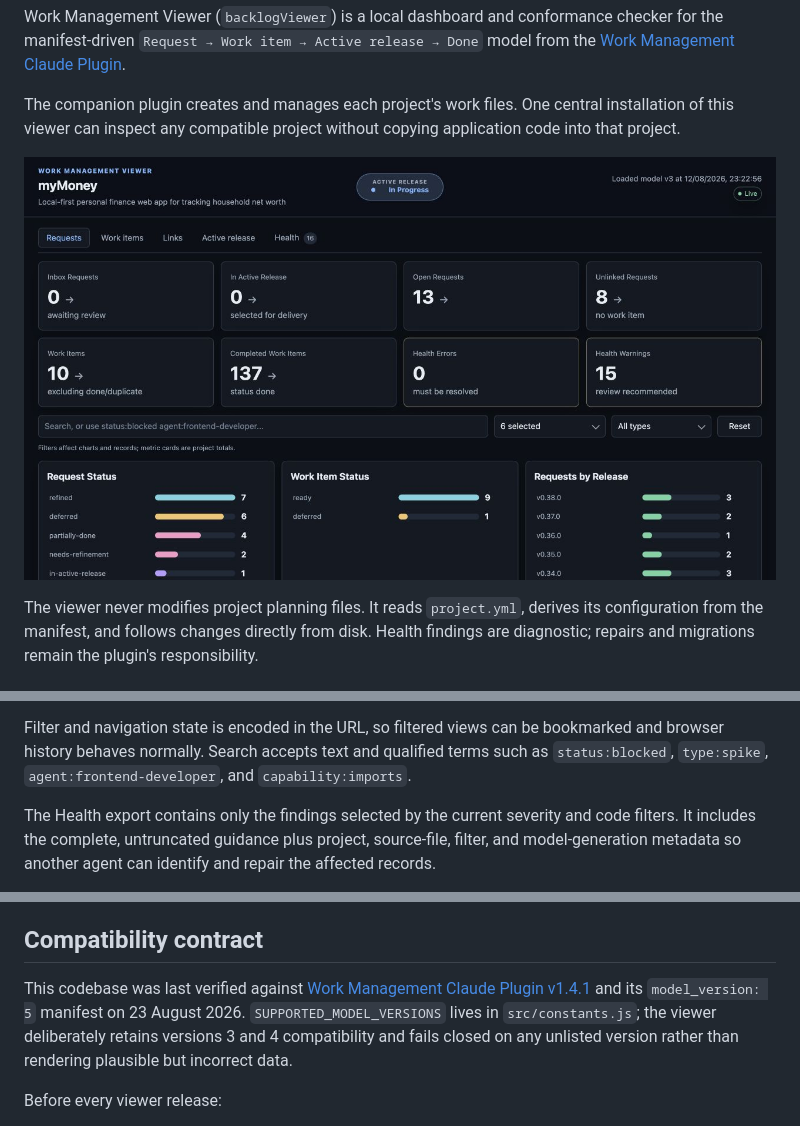
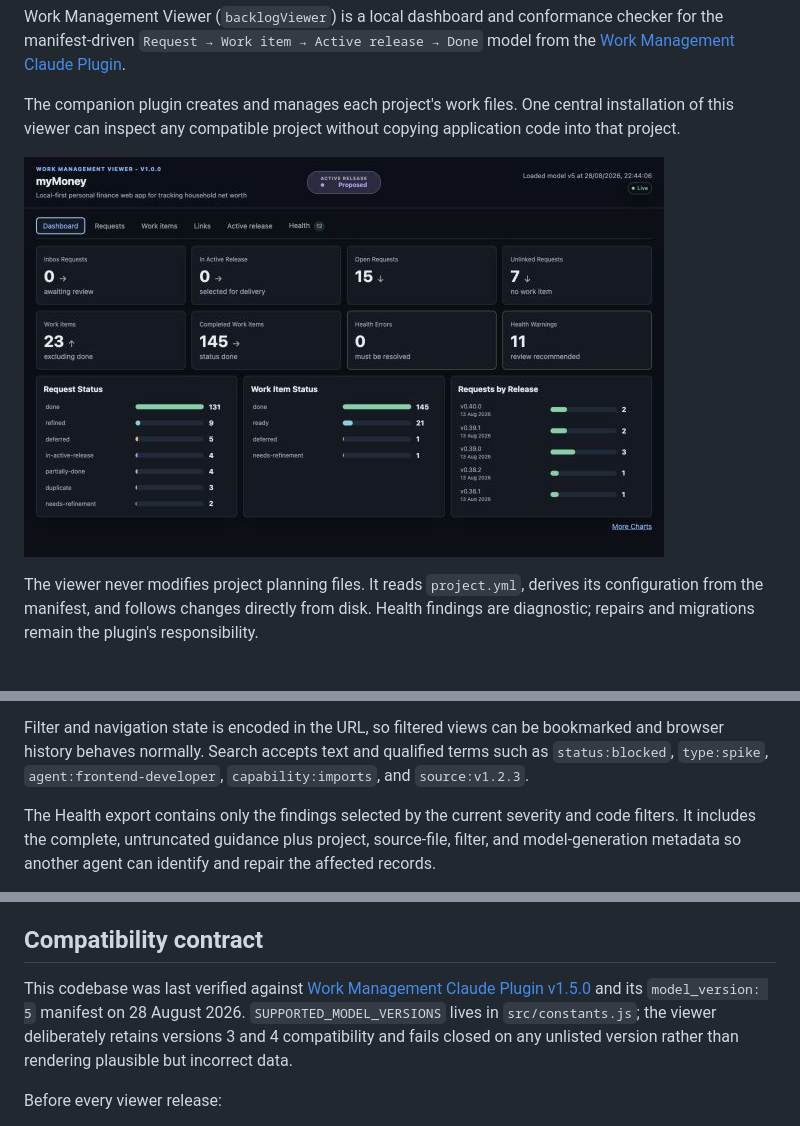
Before and after one commit to martynjsimpson/backlogViewer, a Markdown page: README.md, 3 parts joined by grey strips. GitHub-like rendering; pictures changed too: docs/images/backlog-viewer-overview.jpg.

Commit message:
Release v1.0.0

```diff
--- a/README.md
+++ b/README.md
@@ -106,7 +106,7 @@ npm start -- --project /path/to/target-project --port 5178
 
 Filter and navigation state is encoded in the URL, so filtered views can be bookmarked and browser
 history behaves normally. Search accepts text and qualified terms such as `status:blocked`,
-`type:spike`, `agent:frontend-developer`, and `capability:imports`.
+`type:spike`, `agent:frontend-developer`, `capability:imports`, and `source:v1.2.3`.
 
 The Health export contains only the findings selected by the current severity and code filters. It
 includes the complete, untruncated guidance plus project, source-file, filter, and model-generation
@@ -206,8 +206,8 @@ change events, local HTTP protections, and per-project metric-history isolation.
 ## Compatibility contract
 
 This codebase was last verified against
-[Work Management Claude Plugin v1.4.1](https://github.com/martynjsimpson/workManagementClaudePlugin/releases/tag/v1.4.1)
-and its `model_version: 5` manifest on 23 August 2026. `SUPPORTED_MODEL_VERSIONS` lives in
+[Work Management Claude Plugin v1.5.0](https://github.com/martynjsimpson/workManagementClaudePlugin/releases/tag/v1.5.0)
+and its `model_version: 5` manifest on 28 August 2026. `SUPPORTED_MODEL_VERSIONS` lives in
 `src/constants.js`; the viewer deliberately retains versions 3 and 4 compatibility and fails
 closed on any unlisted version rather than rendering plausible but incorrect data.
 
```
Also changed, not shown: CHANGELOG.md (+29 -1 lines), 17 other files.
